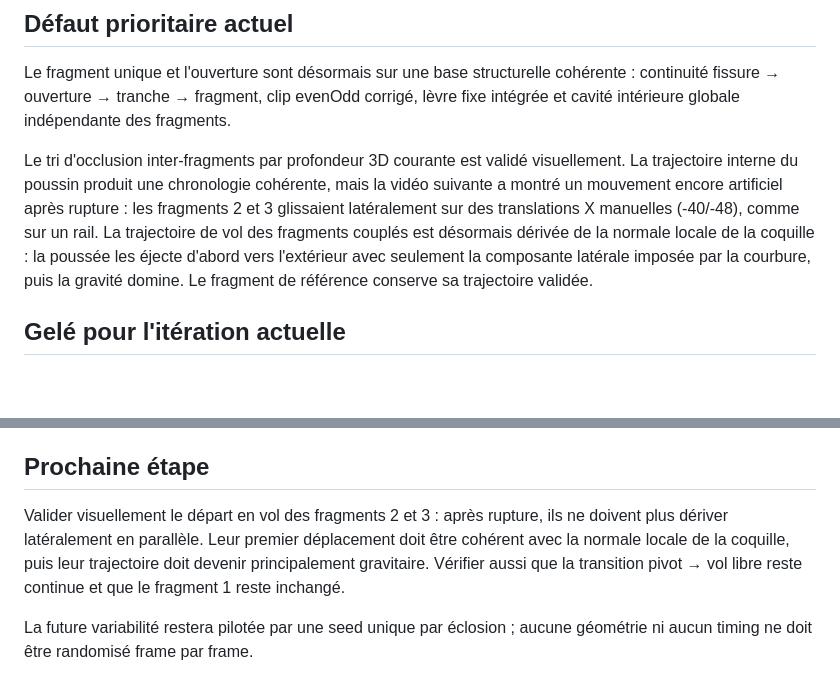
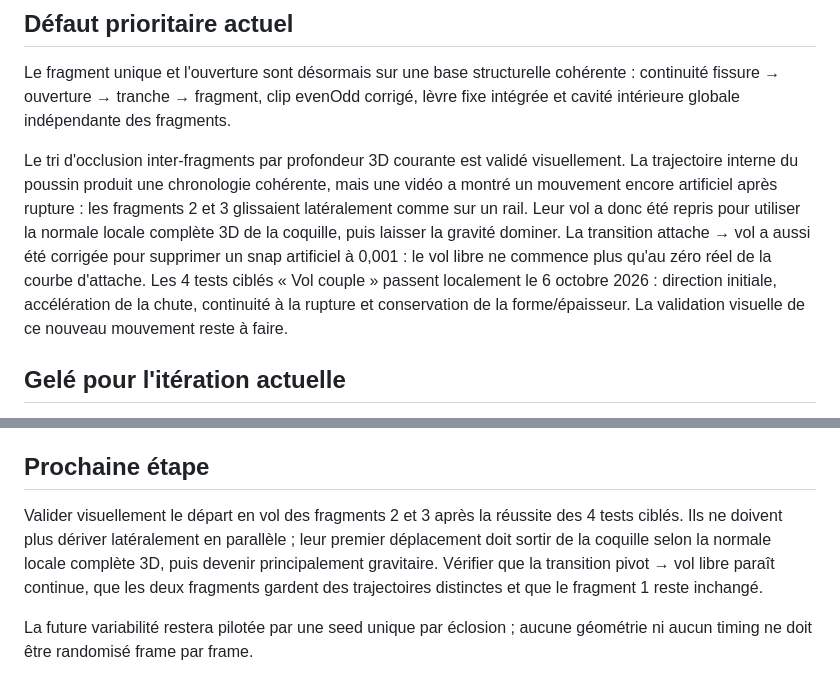
Before and after one commit to yoshimoot/Eclosion, a Markdown page: PROGRESS.md, 2 parts joined by grey strips. GitHub-like rendering; blank space fills up the shorter version.

Commit message:
Record coupled flight technical validation

```diff
--- a/PROGRESS.md
+++ b/PROGRESS.md
@@ -22,7 +22,7 @@ Acquis explicitement validés, à préserver :
 
 Le fragment unique et l'ouverture sont désormais sur une base structurelle cohérente : continuité fissure → ouverture → tranche → fragment, clip evenOdd corrigé, lèvre fixe intégrée et cavité intérieure globale indépendante des fragments.
 
-Le tri d'occlusion inter-fragments par profondeur 3D courante est validé visuellement. La trajectoire interne du poussin produit une chronologie cohérente, mais la vidéo suivante a montré un mouvement encore artificiel après rupture : les fragments 2 et 3 glissaient latéralement sur des translations X manuelles (-40/-48), comme sur un rail. La trajectoire de vol des fragments couplés est désormais dérivée de la normale locale de la coquille : la poussée les éjecte d'abord vers l'extérieur avec seulement la composante latérale imposée par la courbure, puis la gravité domine. Le fragment de référence conserve sa trajectoire validée.
+Le tri d'occlusion inter-fragments par profondeur 3D courante est validé visuellement. La trajectoire interne du poussin produit une chronologie cohérente, mais une vidéo a montré un mouvement encore artificiel après rupture : les fragments 2 et 3 glissaient latéralement comme sur un rail. Leur vol a donc été repris pour utiliser la normale locale complète 3D de la coquille, puis laisser la gravité dominer. La transition attache → vol a aussi été corrigée pour supprimer un snap artificiel à 0,001 : le vol libre ne commence plus qu'au zéro réel de la courbe d'attache. Les 4 tests ciblés « Vol couple » passent localement le 6 octobre 2026 : direction initiale, accélération de la chute, continuité à la rupture et conservation de la forme/épaisseur. La validation visuelle de ce nouveau mouvement reste à faire.
 
 ## Gelé pour l'itération actuelle
 
@@ -33,7 +33,7 @@ Le tri d'occlusion inter-fragments par profondeur 3D courante est validé visuel
 
 ## Prochaine étape
 
-Valider visuellement le départ en vol des fragments 2 et 3 : après rupture, ils ne doivent plus dériver latéralement en parallèle. Leur premier déplacement doit être cohérent avec la normale locale de la coquille, puis leur trajectoire doit devenir principalement gravitaire. Vérifier aussi que la transition pivot → vol libre reste continue et que le fragment 1 reste inchangé.
+Valider visuellement le départ en vol des fragments 2 et 3 après la réussite des 4 tests ciblés. Ils ne doivent plus dériver latéralement en parallèle ; leur premier déplacement doit sortir de la coquille selon la normale locale complète 3D, puis devenir principalement gravitaire. Vérifier que la transition pivot → vol libre paraît continue, que les deux fragments gardent des trajectoires distinctes et que le fragment 1 reste inchangé.
 
 La future variabilité restera pilotée par une seed unique par éclosion ; aucune géométrie ni aucun timing ne doit être randomisé frame par frame.
 
```
